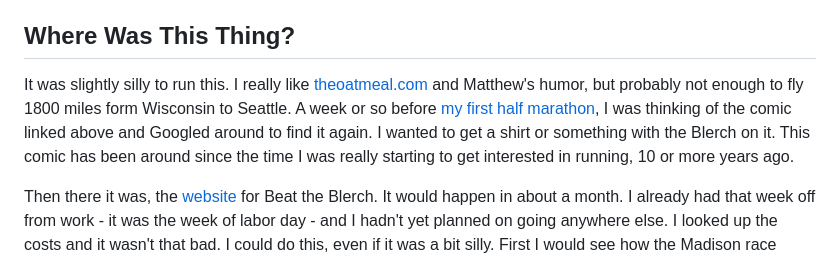
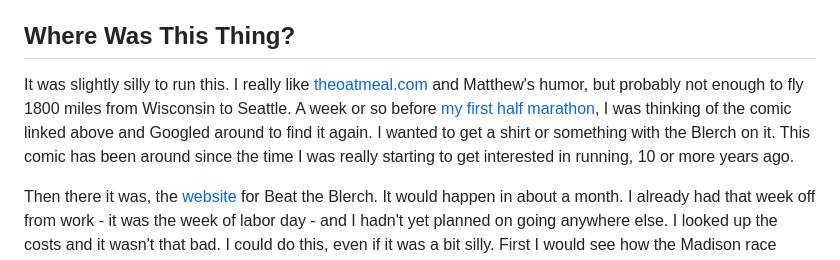
Before and after one commit to danbraun/blog, a Markdown page: src/posts/2023-09-13-blerch.md, the part around the change. Drawn GitHub-style.

```diff
--- a/src/posts/2023-09-13-blerch.md
+++ b/src/posts/2023-09-13-blerch.md
@@ -11,7 +11,7 @@ For a complete explanation, I'll defer to [Matthew Inman's comic](https://theoat
 Basically, the Blerch is a flying blob of mayonnaise that follows you around, tempting you to slow down or stop, and maybe eat a sandwich.
 ## Where Was This Thing?
 
-It was slightly silly to run this. I really like [theoatmeal.com](https://www.theoatmeal.com) and Matthew's humor, but probably not enough to fly 1800 miles form Wisconsin to Seattle. A week or so before [my first half marathon](/posts/the-madison-mini-half-marathon/), I was thinking of the comic linked above and Googled around to find it again. I wanted to get a shirt or something with the Blerch on it. This comic has been around since the time I was really starting to get interested in running, 10 or more years ago.
+It was slightly silly to run this. I really like [theoatmeal.com](https://www.theoatmeal.com) and Matthew's humor, but probably not enough to fly 1800 miles from Wisconsin to Seattle. A week or so before [my first half marathon](/posts/the-madison-mini-half-marathon/), I was thinking of the comic linked above and Googled around to find it again. I wanted to get a shirt or something with the Blerch on it. This comic has been around since the time I was really starting to get interested in running, 10 or more years ago.
 
 Then there it was, the [website](https://www.beattheblerch.com/) for Beat the Blerch. It would happen in about a month. I already had that week off from work - it was the week of labor day - and I hadn't yet planned on going anywhere else. I looked up the costs and it wasn't that bad. I could do this, even if it was a bit silly. First I would see how the Madison race went.
 
```
